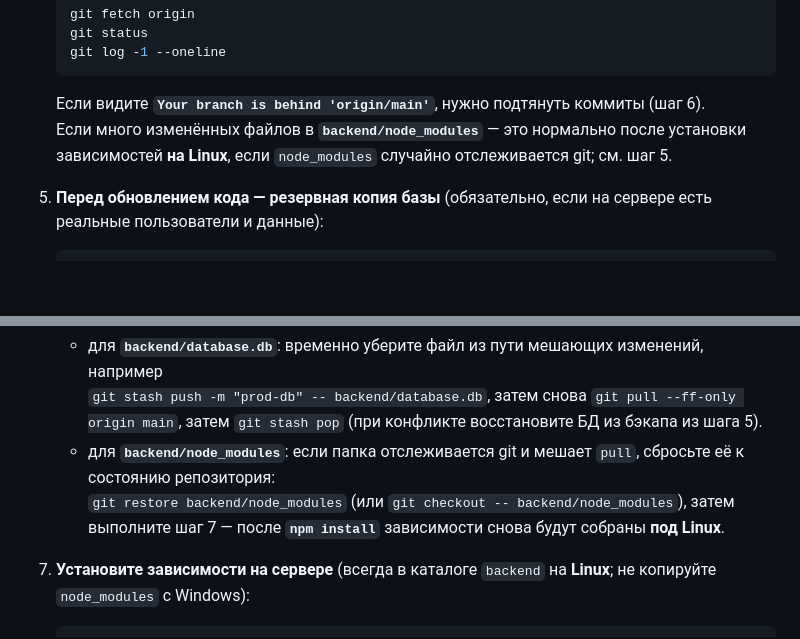
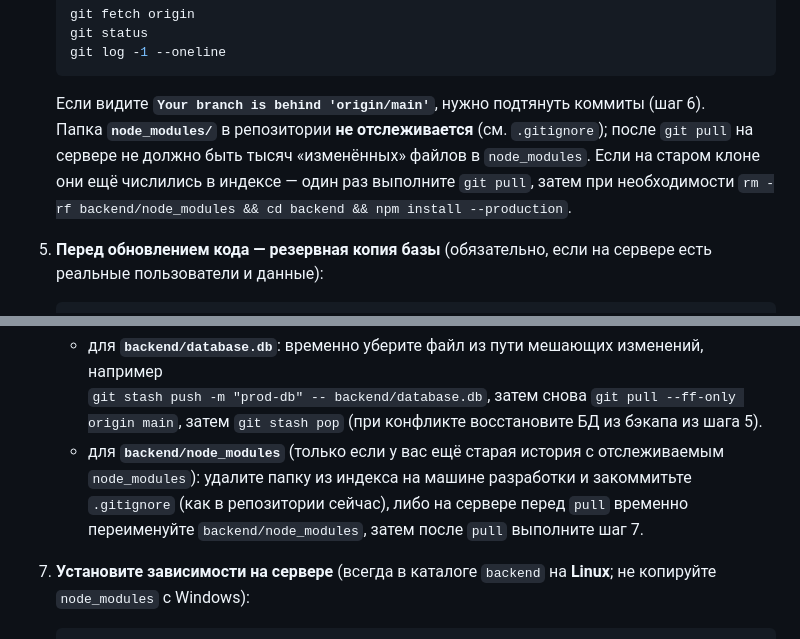
Before and after one commit to SurninRodion/vkr, a Markdown page: DOCUMENTATION.md, 2 parts joined by grey strips. GitHub-like rendering; blank space fills up the shorter version.

Commit message:
docs: уточнить деплой после исключения node_modules из git
Made-with: Cursor

````diff
--- a/DOCUMENTATION.md
+++ b/DOCUMENTATION.md
@@ -389,7 +389,7 @@ cd ~/vkr
    git log -1 --oneline
    ```
    Если видите **`Your branch is behind 'origin/main'`**, нужно подтянуть коммиты (шаг 6).
-   Если много изменённых файлов в **`backend/node_modules`** — это нормально после установки зависимостей **на Linux**, если `node_modules` случайно отслеживается git; см. шаг 5.
+   Папка **`node_modules/`** в репозитории **не отслеживается** (см. `.gitignore`); после `git pull` на сервере не должно быть тысяч «изменённых» файлов в `node_modules`. Если на старом клоне они ещё числились в индексе — один раз выполните `git pull`, затем при необходимости `rm -rf backend/node_modules && cd backend && npm install --production`.
 
 5. **Перед обновлением кода — резервная копия базы** (обязательно, если на сервере есть реальные пользователи и данные):
    ```bash
@@ -403,8 +403,7 @@ cd ~/vkr
    Если `git` ругается из‑за **локальных изменений** в отслеживаемых файлах:
    - для **`backend/database.db`**: временно уберите файл из пути мешающих изменений, например
      `git stash push -m "prod-db" -- backend/database.db`, затем снова `git pull --ff-only origin main`, затем `git stash pop` (при конфликте восстановите БД из бэкапа из шага 5).
-   - для **`backend/node_modules`**: если папка отслеживается git и мешает `pull`, сбросьте её к состоянию репозитория:
-     `git restore backend/node_modules` (или `git checkout -- backend/node_modules`), затем выполните шаг 7 — после **`npm install`** зависимости снова будут собраны **под Linux**.
+   - для **`backend/node_modules`** (только если у вас ещё старая история с отслеживаемым `node_modules`): удалите папку из индекса на машине разработки и закоммитьте `.gitignore` (как в репозитории сейчас), либо на сервере перед `pull` временно переименуйте `backend/node_modules`, затем после `pull` выполните шаг 7.
 
 7. **Установите зависимости на сервере** (всегда в каталоге `backend` на **Linux**; не копируйте `node_modules` с Windows):
    ```bash
````
